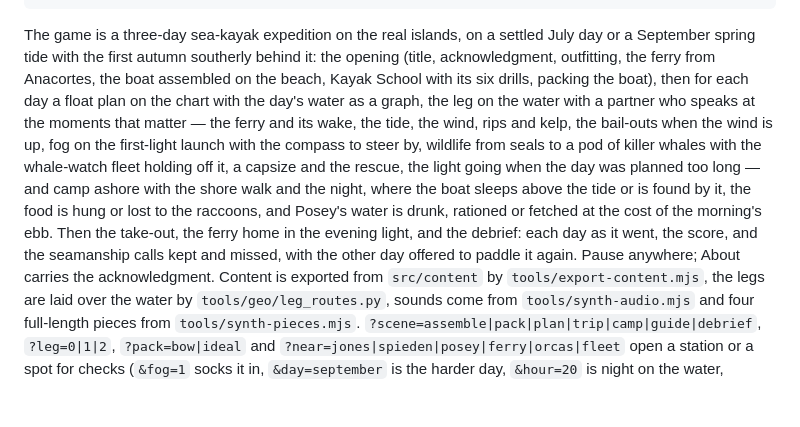
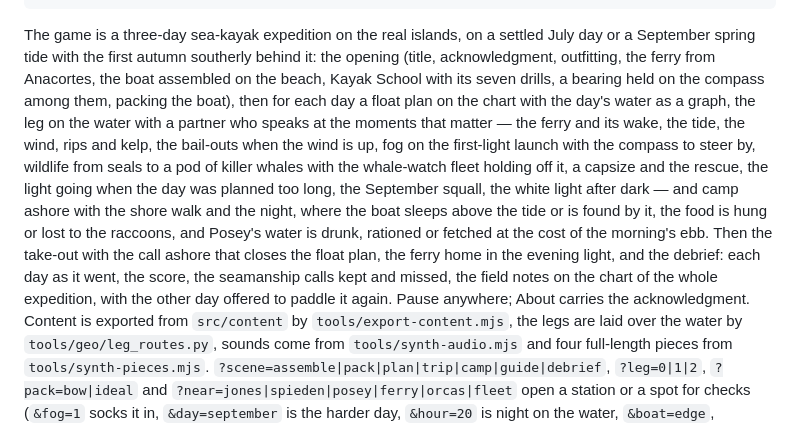
Before and after one commit to twknab/salish-sea-expeditions, a Markdown page: README.md, the part around the change. GitHub-like rendering; blank space fills up the shorter version.

Commit message:
The docs catch up again
README's Godot paragraph carries slices 56–64: seven drills, the
squall, the white light, the call ashore, the field notes on the chart
of the expedition.

Co-Authored-By: Claude Fable 5.1 <noreply@anthropic.com>
Claude-Session: https://claude.ai/code/session_012pnZHEZ1nKNhR1ekswgXzX

```diff
--- a/README.md
+++ b/README.md
@@ -76,16 +76,17 @@ STATIC_DIR=build/web node server/server.mjs                      # serve it on :
 The game is a three-day sea-kayak expedition on the real islands, on a settled July day or a
 September spring tide with the first autumn southerly behind it: the opening (title,
 acknowledgment, outfitting, the ferry from Anacortes, the boat assembled on the beach, Kayak School
-with its six drills, packing the boat), then for each day a float plan on the chart with the day's
+with its seven drills, a bearing held on the compass among them, packing the boat), then for each day a float plan on the chart with the day's
 water as a graph, the leg on the water with a partner who speaks at the moments that matter — the
 ferry and its wake, the tide, the wind, rips and kelp, the bail-outs when the wind is up, fog on the
 first-light launch with the compass to steer by, wildlife from seals to a pod of killer whales with
 the whale-watch fleet holding off it, a capsize and the rescue, the light going when the day was
-planned too long — and camp ashore with the shore walk and the night, where the boat sleeps above
+planned too long, the September squall, the white light after dark — and camp ashore with the shore walk and the night, where the boat sleeps above
 the tide or is found by it, the food is hung or lost to the raccoons, and Posey's water is drunk,
-rationed or fetched at the cost of the morning's ebb. Then the take-out, the ferry home in the
-evening light, and the debrief: each day as it went, the score, and the seamanship calls kept and
-missed, with the other day offered to paddle it again. Pause anywhere; About carries the
+rationed or fetched at the cost of the morning's ebb. Then the take-out with the call ashore that closes the float plan, the ferry home in the
+evening light, and the debrief: each day as it went, the score, the seamanship calls kept and
+missed, the field notes on the chart of the whole expedition, with the other day offered to paddle
+it again. Pause anywhere; About carries the
 acknowledgment. Content is exported from `src/content`
 by `tools/export-content.mjs`, the legs are laid over the water by `tools/geo/leg_routes.py`,
 sounds come from `tools/synth-audio.mjs` and four full-length pieces from `tools/synth-pieces.mjs`.
```
Also changed, not shown: specs/007-godot-rewrite/spec.md (+1 -1 lines), specs/007-godot-rewrite/tasks.md (+4 -0 lines).
